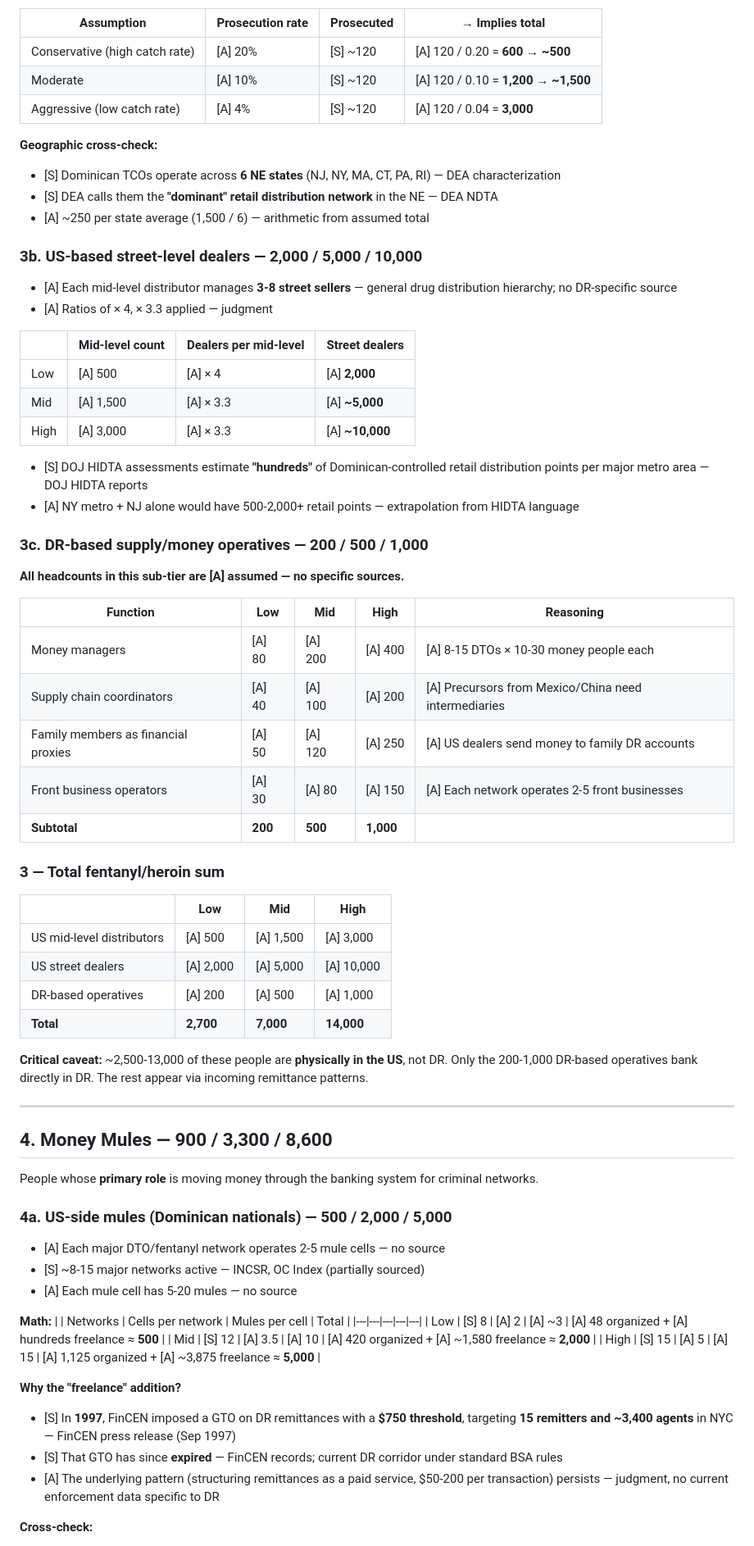
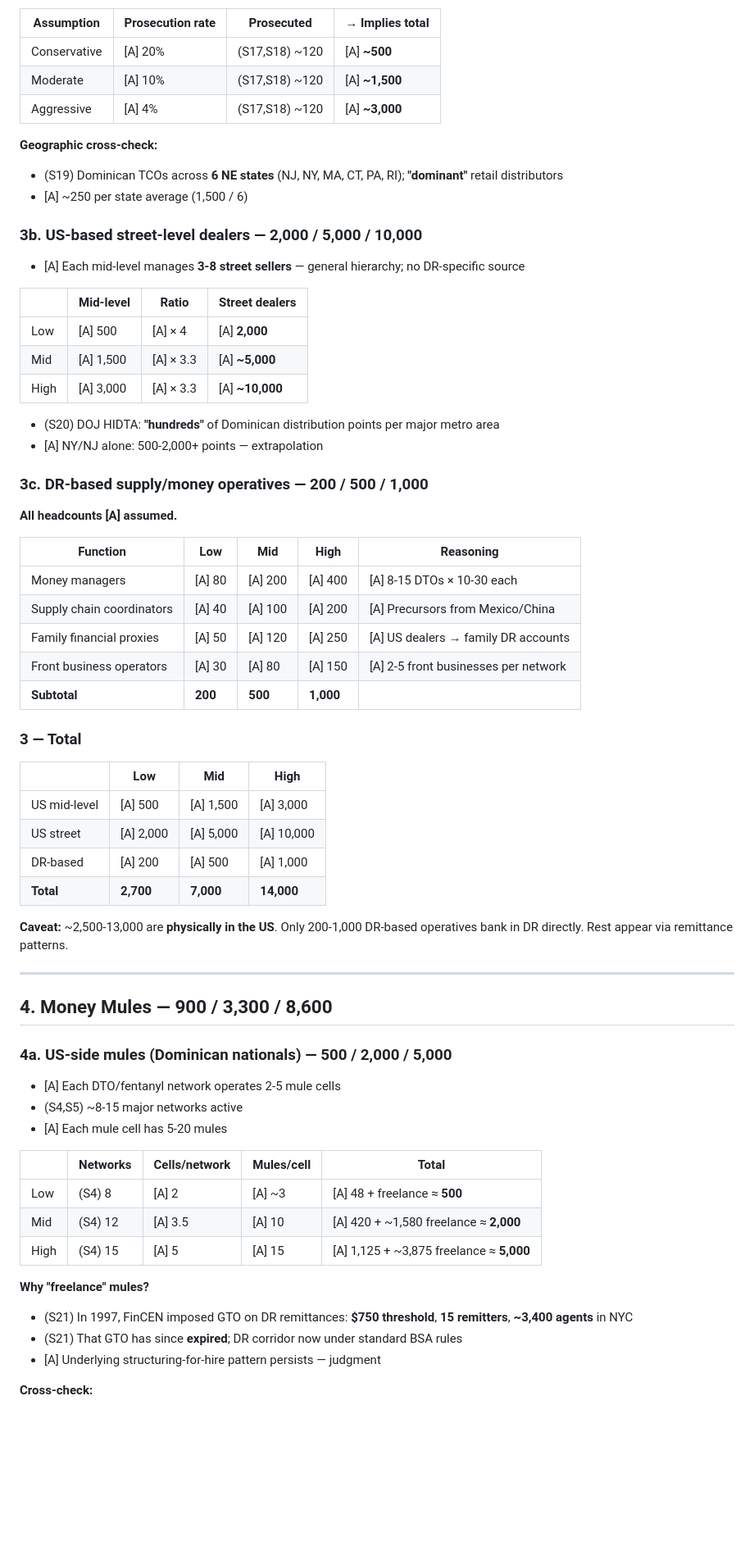
Before and after one commit to phume/adhoc_public, a Markdown page: aml_dominican_risk/result_20260224_STR_Estimation_Slide6_Notes.md, the part around one of its changes. Shown at 82% size. Rendered like a GitHub page; blank space fills up the shorter version.

```diff
--- a/aml_dominican_risk/result_20260224_STR_Estimation_Slide6_Notes.md
+++ b/aml_dominican_risk/result_20260224_STR_Estimation_Slide6_Notes.md
@@ -178,74 +171,69 @@ Dominican-run fentanyl/heroin distribution in US Northeast, with financial ties
 
 | Assumption | Prosecution rate | Prosecuted | → Implies total |
 |------------|-----------------|------------|-----------------|
-| Conservative (high catch rate) | [A] 20% | [S] ~120 | [A] 120 / 0.20 = **600 → ~500** |
-| Moderate | [A] 10% | [S] ~120 | [A] 120 / 0.10 = **1,200 → ~1,500** |
-| Aggressive (low catch rate) | [A] 4% | [S] ~120 | [A] 120 / 0.04 = **3,000** |
+| Conservative | [A] 20% | (S17,S18) ~120 | [A] **~500** |
+| Moderate | [A] 10% | (S17,S18) ~120 | [A] **~1,500** |
+| Aggressive | [A] 4% | (S17,S18) ~120 | [A] **~3,000** |
 
 **Geographic cross-check:**
-- [S] Dominican TCOs operate across **6 NE states** (NJ, NY, MA, CT, PA, RI) — DEA characterization
-- [S] DEA calls them the **"dominant" retail distribution network** in the NE — DEA NDTA
-- [A] ~250 per state average (1,500 / 6) — arithmetic from assumed total
+- (S19) Dominican TCOs across **6 NE states** (NJ, NY, MA, CT, PA, RI); **"dominant"** retail distributors
+- [A] ~250 per state average (1,500 / 6)
 
 ### 3b. US-based street-level dealers — 2,000 / 5,000 / 10,000
 
-- [A] Each mid-level distributor manages **3-8 street sellers** — general drug distribution hierarchy; no DR-specific source
-- [A] Ratios of × 4, × 3.3 applied — judgment
+- [A] Each mid-level manages **3-8 street sellers** — general hierarchy; no DR-specific source
 
-| | Mid-level count | Dealers per mid-level | Street dealers |
+| | Mid-level | Ratio | Street dealers |
 |---|---|---|---|
 | Low | [A] 500 | [A] × 4 | [A] **2,000** |
 | Mid | [A] 1,500 | [A] × 3.3 | [A] **~5,000** |
 | High | [A] 3,000 | [A] × 3.3 | [A] **~10,000** |
 
-- [S] DOJ HIDTA assessments estimate **"hundreds"** of Dominican-controlled retail distribution points per major metro area — DOJ HIDTA reports
-- [A] NY metro + NJ alone would have 500-2,000+ retail points — extrapolation from HIDTA language
+- (S20) DOJ HIDTA: **"hundreds"** of Dominican distribution points per major metro area
+- [A] NY/NJ alone: 500-2,000+ points — extrapolation
 
 ### 3c. DR-based supply/money operatives — 200 / 500 / 1,000
 
-**All headcounts in this sub-tier are [A] assumed — no specific sources.**
+**All headcounts [A] assumed.**
 
 | Function | Low | Mid | High | Reasoning |
 |----------|-----|-----|------|-----------|
-| Money managers | [A] 80 | [A] 200 | [A] 400 | [A] 8-15 DTOs × 10-30 money people each |
-| Supply chain coordinators | [A] 40 | [A] 100 | [A] 200 | [A] Precursors from Mexico/China need intermediaries |
-| Family members as financial proxies | [A] 50 | [A] 120 | [A] 250 | [A] US dealers send money to family DR accounts |
-| Front business operators | [A] 30 | [A] 80 | [A] 150 | [A] Each network operates 2-5 front businesses |
+| Money managers | [A] 80 | [A] 200 | [A] 400 | [A] 8-15 DTOs × 10-30 each |
+| Supply chain coordinators | [A] 40 | [A] 100 | [A] 200 | [A] Precursors from Mexico/China |
+| Family financial proxies | [A] 50 | [A] 120 | [A] 250 | [A] US dealers → family DR accounts |
+| Front business operators | [A] 30 | [A] 80 | [A] 150 | [A] 2-5 front businesses per network |
 | **Subtotal** | **200** | **500** | **1,000** |
 
-### 3 — Total fentanyl/heroin sum
+### 3 — Total
 
 | | Low | Mid | High |
 |---|-----|-----|------|
-| US mid-level distributors | [A] 500 | [A] 1,500 | [A] 3,000 |
-| US street dealers | [A] 2,000 | [A] 5,000 | [A] 10,000 |
-| DR-based operatives | [A] 200 | [A] 500 | [A] 1,000 |
+| US mid-level | [A] 500 | [A] 1,500 | [A] 3,000 |
+| US street | [A] 2,000 | [A] 5,000 | [A] 10,000 |
+| DR-based | [A] 200 | [A] 500 | [A] 1,000 |
 | **Total** | **2,700** | **7,000** | **14,000** |
 
-**Critical caveat:** ~2,500-13,000 of these people are **physically in the US**, not DR. Only the 200-1,000 DR-based operatives bank directly in DR. The rest appear via incoming remittance patterns.
+**Caveat:** ~2,500-13,000 are **physically in the US**. Only 200-1,000 DR-based operatives bank in DR directly. Rest appear via remittance patterns.
 
 ---
 
 ## 4. Money Mules — 900 / 3,300 / 8,600
 
-People whose **primary role** is moving money through the banking system for criminal networks.
-
 ### 4a. US-side mules (Dominican nationals) — 500 / 2,000 / 5,000
 
-- [A] Each major DTO/fentanyl network operates 2-5 mule cells — no source
-- [S] ~8-15 major networks active — INCSR, OC Index (partially sourced)
-- [A] Each mule cell has 5-20 mules — no source
+- [A] Each DTO/fentanyl network operates 2-5 mule cells
+- (S4,S5) ~8-15 major networks active
+- [A] Each mule cell has 5-20 mules
 
-**Math:**
-| | Networks | Cells per network | Mules per cell | Total |
+| | Networks | Cells/network | Mules/cell | Total |
 |---|---|---|---|---|
-| Low | [S] 8 | [A] 2 | [A] ~3 | [A] 48 organized + [A] hundreds freelance ≈ **500** |
-| Mid | [S] 12 | [A] 3.5 | [A] 10 | [A] 420 organized + [A] ~1,580 freelance ≈ **2,000** |
-| High | [S] 15 | [A] 5 | [A] 15 | [A] 1,125 organized + [A] ~3,875 freelance ≈ **5,000** |
+| Low | (S4) 8 | [A] 2 | [A] ~3 | [A] 48 + freelance ≈ **500** |
+| Mid | (S4) 12 | [A] 3.5 | [A] 10 | [A] 420 + ~1,580 freelance ≈ **2,000** |
+| High | (S4) 15 | [A] 5 | [A] 15 | [A] 1,125 + ~3,875 freelance ≈ **5,000** |
 
-**Why the "freelance" addition?**
-- [S] In **1997**, FinCEN imposed a GTO on DR remittances with a **$750 threshold**, targeting **15 remitters and ~3,400 agents** in NYC — FinCEN press release (Sep 1997)
-- [S] That GTO has since **expired** — FinCEN records; current DR corridor under standard BSA rules
-- [A] The underlying pattern (structuring remittances as a paid service, $50-200 per transaction) persists — judgment, no current enforcement data specific to DR
+**Why "freelance" mules?**
+- (S21) In 1997, FinCEN imposed GTO on DR remittances: **$750 threshold**, **15 remitters**, **~3,400 agents** in NYC
+- (S21) That GTO has since **expired**; DR corridor now under standard BSA rules
+- [A] Underlying structuring-for-hire pattern persists — judgment
 
 **Cross-check:**
```
Also changed, not shown: other parts of aml_dominican_risk/result_20260224_STR_Estimation_Slide6_Notes.md (+234 -282 lines).
